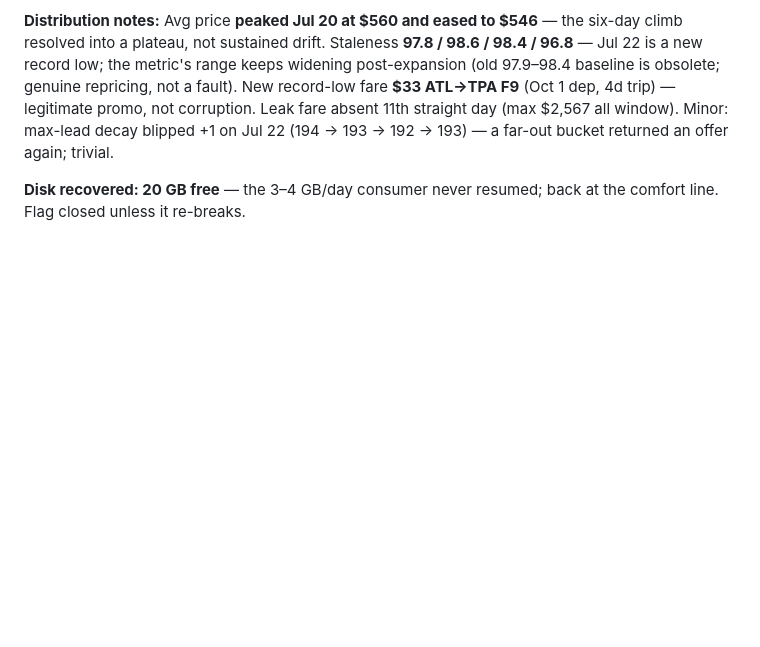
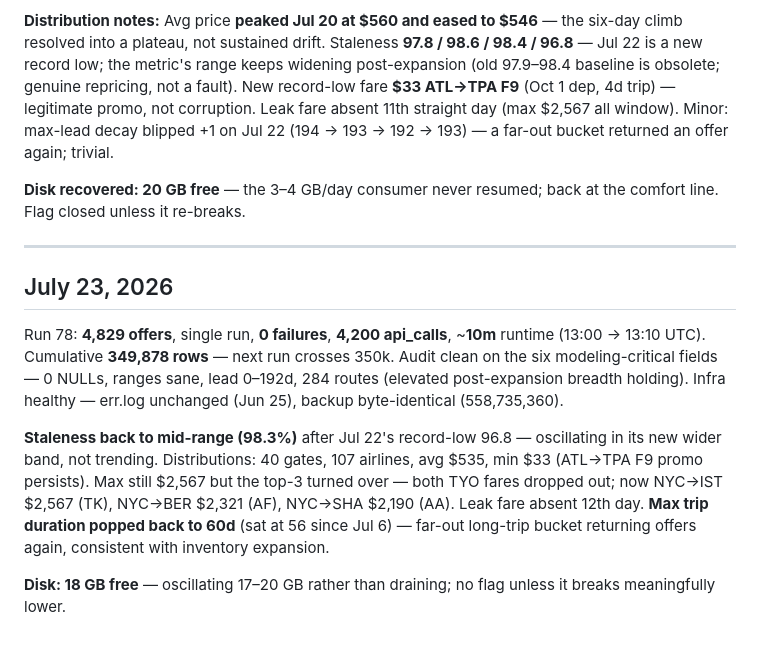
Before and after one commit to Quaden2307/flight-price-predictor, a Markdown page: documentation/live_data_logging.md, the part around the change. GitHub-like rendering; blank space fills up the shorter version.

Commit message:
July 23 data collector logging

```diff
--- a/documentation/live_data_logging.md
+++ b/documentation/live_data_logging.md
@@ -862,3 +862,13 @@ Runs 74–77, one per day, no missed days, 4,200 api_calls each. Volumes **4,933
 **Distribution notes:** Avg price **peaked Jul 20 at $560 and eased to $546** — the six-day climb resolved into a plateau, not sustained drift. Staleness **97.8 / 98.6 / 98.4 / 96.8** — Jul 22 is a new record low; the metric's range keeps widening post-expansion (old 97.9–98.4 baseline is obsolete; genuine repricing, not a fault). New record-low fare **$33 ATL→TPA F9** (Oct 1 dep, 4d trip) — legitimate promo, not corruption. Leak fare absent 11th straight day (max $2,567 all window). Minor: max-lead decay blipped +1 on Jul 22 (194 → 193 → 192 → 193) — a far-out bucket returned an offer again; trivial.
 
 **Disk recovered: 20 GB free** — the 3–4 GB/day consumer never resumed; back at the comfort line. Flag closed unless it re-breaks.
+
+---
+
+## July 23, 2026
+
+Run 78: **4,829 offers**, single run, **0 failures**, **4,200 api_calls**, ~**10m** runtime (13:00 → 13:10 UTC). Cumulative **349,878 rows** — next run crosses 350k. Audit clean on the six modeling-critical fields — 0 NULLs, ranges sane, lead 0–192d, 284 routes (elevated post-expansion breadth holding). Infra healthy — err.log unchanged (Jun 25), backup byte-identical (558,735,360).
+
+**Staleness back to mid-range (98.3%)** after Jul 22's record-low 96.8 — oscillating in its new wider band, not trending. Distributions: 40 gates, 107 airlines, avg $535, min $33 (ATL→TPA F9 promo persists). Max still $2,567 but the top-3 turned over — both TYO fares dropped out; now NYC→IST $2,567 (TK), NYC→BER $2,321 (AF), NYC→SHA $2,190 (AA). Leak fare absent 12th day. **Max trip duration popped back to 60d** (sat at 56 since Jul 6) — far-out long-trip bucket returning offers again, consistent with inventory expansion.
+
+**Disk: 18 GB free** — oscillating 17–20 GB rather than draining; no flag unless it breaks meaningfully lower.
```
